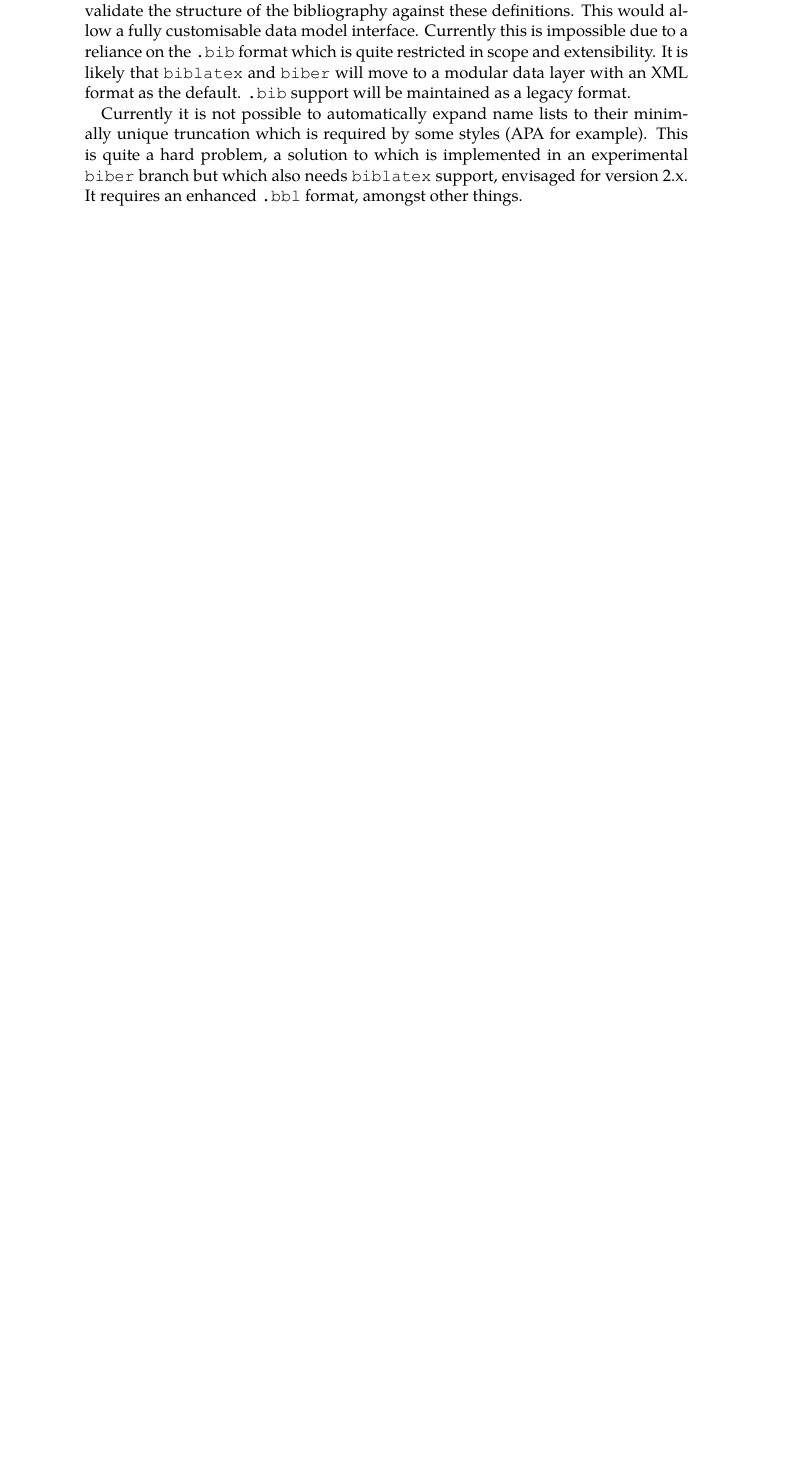
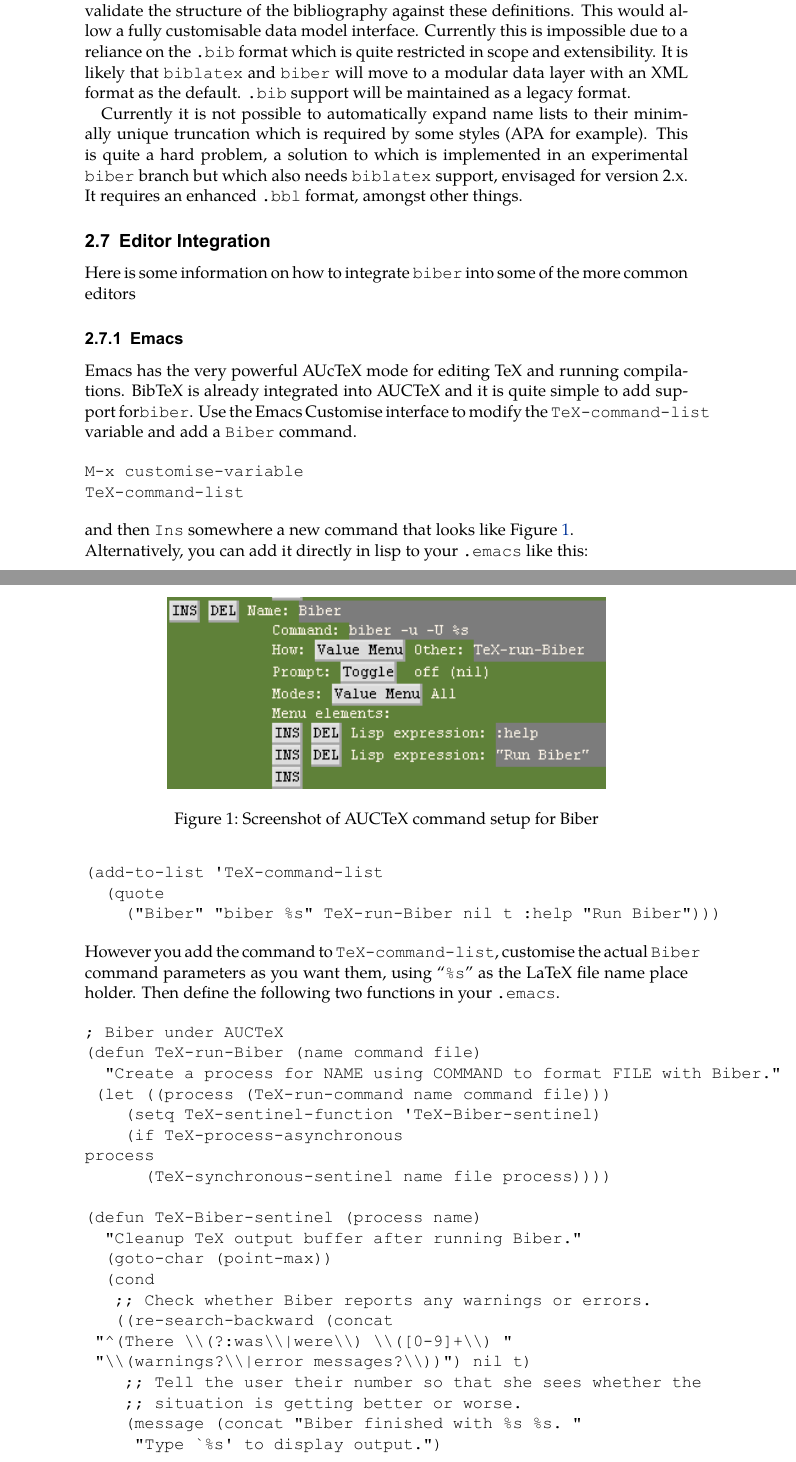
Before and after one commit to plk/biber, a LaTeX document (doc/biber.tex): part of page 10 of 13 before the commit and two parts of pages 10 and 11 of 15 after it, the two joined at a grey line, cut so that both start at the same text, the shorter picture padded with empty space. The pictures show the PDF file doc/biber.pdf that the author committed with the source.

Commit message:
Integrated AUCTeX instructions into main doc

```diff
--- a/doc/biber.tex
+++ b/doc/biber.tex
@@ -505,3 +506,48 @@ in an experimental \verb+biber+ branch but which also needs \verb+biblatex+
 support, envisaged for version 2.x. It requires an enhanced \verb+.bbl+
 format, amongst other things.
 
+\subsection{Editor Integration}
+
+Here is some information on how to integrate \verb+biber+ into some of the
+more common editors
+
+\subsubsection{Emacs}
+
+Emacs has the very powerful AUcTeX mode for editing TeX and running
+compilations. BibTeX is already integrated into AUCTeX and it is quite
+simple to add support for\verb+biber+. Use the Emacs Customise interface to
+modify the \verb+TeX-command-list+ variable and add a \verb+Biber+ command.
+
+\begin{verbatim}
+M-x customise-variable
+TeX-command-list
+\end{verbatim}
+
+\noindent and then \verb+Ins+ somewhere a new command that looks like
+Figure \ref{fig:biber-auctex}.
+
+\begin{figure}[!htbp]
+  \centering
+  \includegraphics[width=4in,keepaspectratio=true]{biber-auctex.png}
+  \caption{Screenshot of AUCTeX command setup for Biber}
+  \label{fig:biber-auctex}
+\end{figure}
+
+\noindent Alternatively, you can add it directly in lisp to your \verb+.emacs+ like
+this:
+
+\begin{verbatim}
+(add-to-list 'TeX-command-list
+  (quote
+    ("Biber" "biber %s" TeX-run-Biber nil t :help "Run Biber")))
+\end{verbatim}
+
+\noindent However you add the command to \verb+TeX-command-list+, customise the
+actual \verb+Biber+ command parameters as you want them, using ``\verb+%s+" as
+the LaTeX file name place holder. Then define the following two functions
+in your \verb+.emacs+.
+
+\begin{verbatim}
+; Biber under AUCTeX
+(defun TeX-run-Biber (name command file)
+  "Create a process for NAME using COMMAND to format FILE with Biber."
@@ -507,0 +557,15 @@ format, amongst other things.
+	process
+      (TeX-synchronous-sentinel name file process))))
+
+(defun TeX-Biber-sentinel (process name)
+  "Cleanup TeX output buffer after running Biber."
+  (goto-char (point-max))
+  (cond
+   ;; Check whether Biber reports any warnings or errors.
+   ((re-search-backward (concat
+			 "^(There \\(?:was\\|were\\) \\([0-9]+\\) "
+			 "\\(warnings?\\|error messages?\\))") nil t)
+    ;; Tell the user their number so that she sees whether the
+    ;; situation is getting better or worse.
+    (message (concat "Biber finished with %s %s. "
+		     "Type `%s' to display output.")
@@ -507,0 +575,5 @@ format, amongst other things.
+   (t
+    (message (concat "Biber finished successfully. "
+		     "Run LaTeX again to get citations right."))))
+  (setq TeX-command-next TeX-command-default))
+\end{verbatim}
@@ -508,3 +591,10 @@ format, amongst other things.
+  \centering
+  \includegraphics[width=4in,keepaspectratio=true]{biber-texworks.png}
+  \caption{Screenshot of TeXworks processing tool setup for Biber}
+  \label{fig:biber-texworks}
+\end{figure}
+
+
 \section{Binaries}
 
 The binary distributions of biber are made using the Perl \verb+PAR::Packer+
```
Also changed, not shown: etc/AUCTeX.txt (deleted, +0 -47 lines), doc/biber-auctex.png (added), doc/biber-texworks.png (added), doc/biber.pdf, etc/biber-auctex.png (deleted), doc/biber.tex (18 more changed lines).
